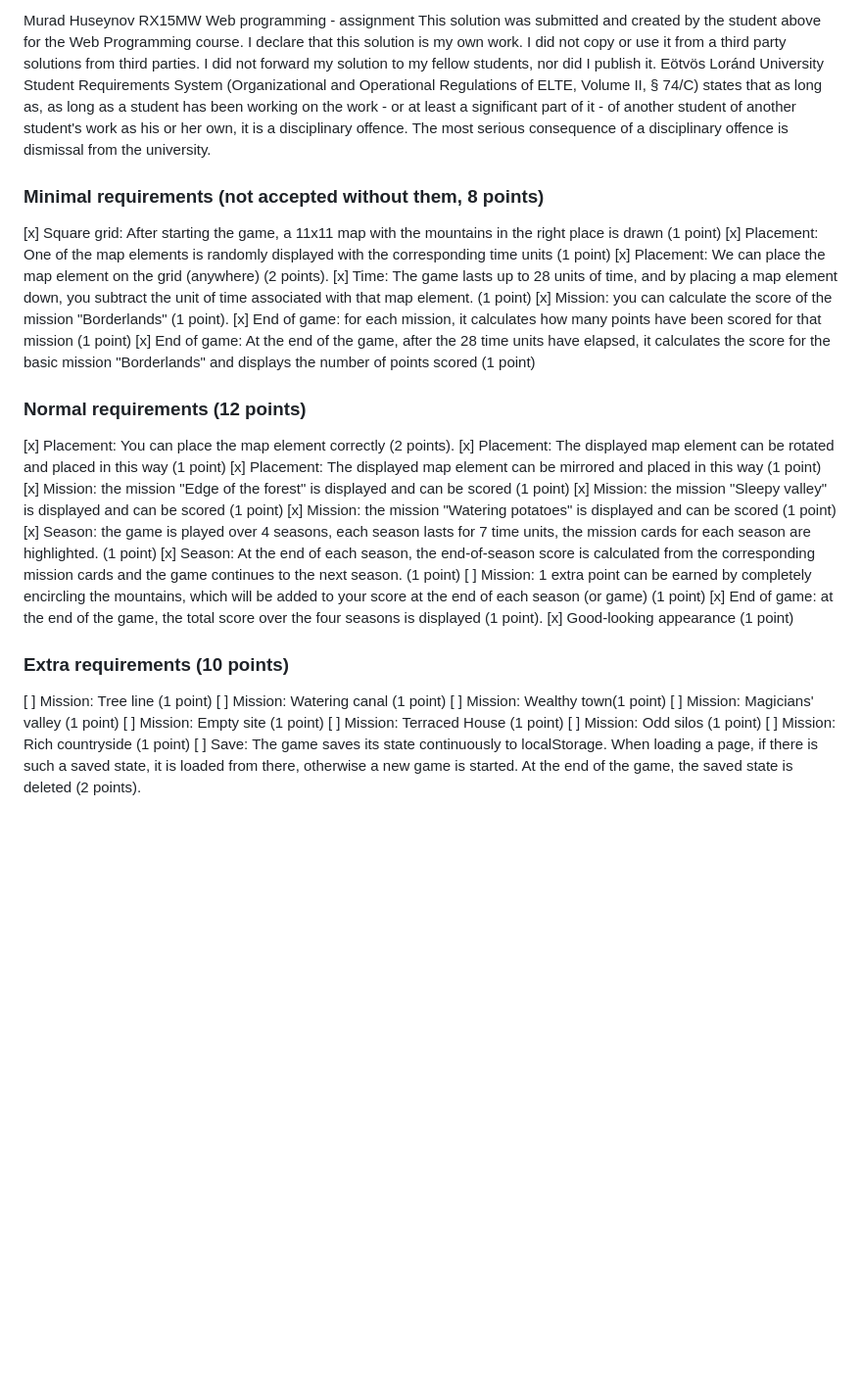
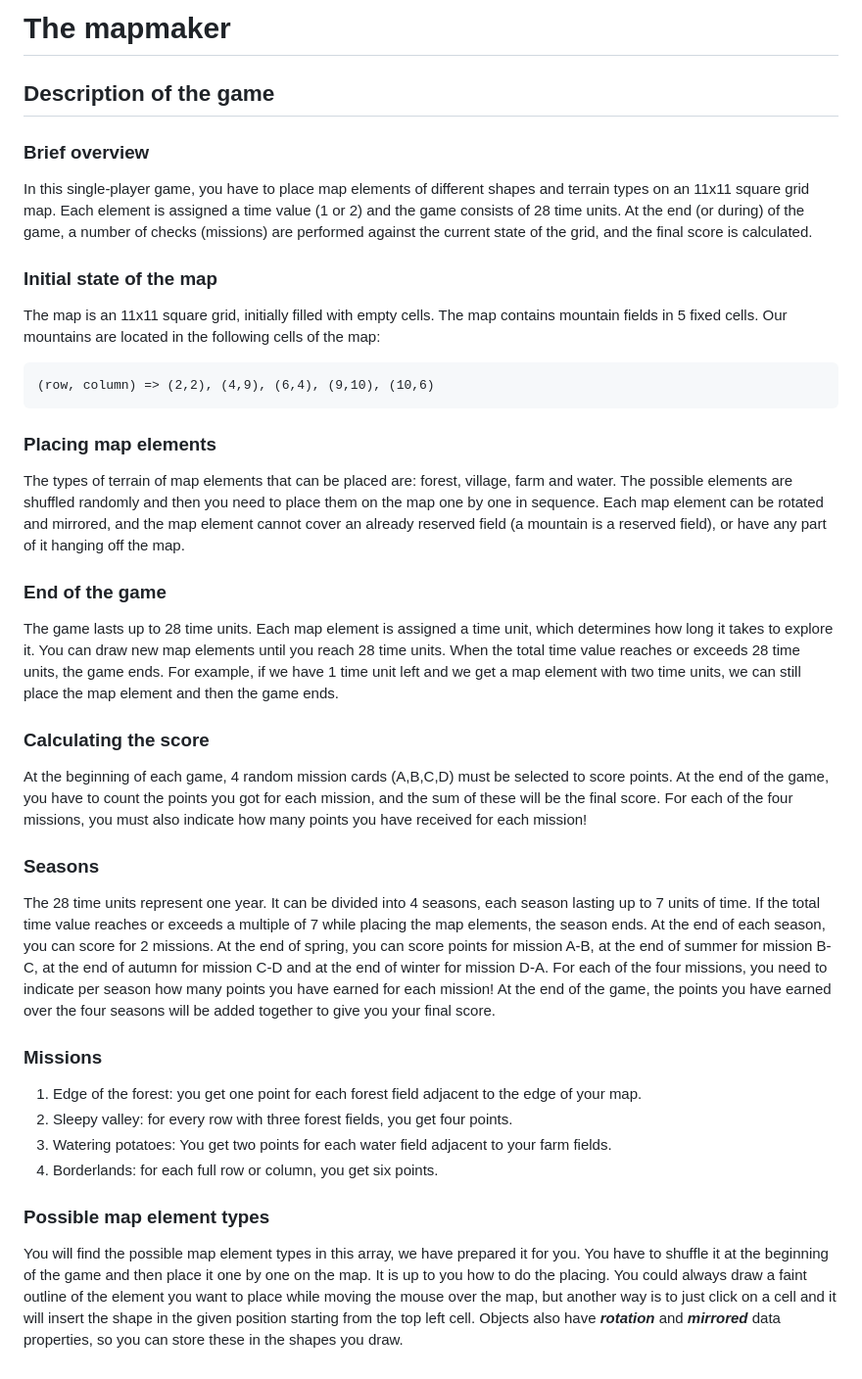
Before and after one commit to muradhuseynov1/The-Mapmaker, a Markdown page: README.md, the part around the change. Shown: that part at 98% size. Drawn GitHub-style; blank space fills up the shorter version.

````diff
--- a/README.md
+++ b/README.md
@@ -1,44 +1,27 @@
-Murad Huseynov
-RX15MW
-Web programming - assignment
-This solution was submitted and created by the student above for the Web Programming course.
-I declare that this solution is my own work. I did not copy or use it from a third party
-solutions from third parties. I did not forward my solution to my fellow students, nor did I publish it.
-Eötvös Loránd University Student Requirements System
-(Organizational and Operational Regulations of ELTE, Volume II, § 74/C) states that as long as,
-as long as a student has been working on the work - or at least a significant part of it - of another student
-of another student's work as his or her own, it is a disciplinary offence.
-The most serious consequence of a disciplinary offence is dismissal from the university.
+# The mapmaker
+## Description of the game
+### Brief overview
+In this single-player game, you have to place map elements of different shapes and terrain types on an 11x11 square grid map. Each element is assigned a time value (1 or 2) and the game consists of 28 time units. At the end (or during) of the game, a number of checks (missions) are performed against the current state of the grid, and the final score is calculated.
+### Initial state of the map
+The map is an 11x11 square grid, initially filled with empty cells. The map contains mountain fields in 5 fixed cells. Our mountains are located in the following cells of the map:
+```
+(row, column) => (2,2), (4,9), (6,4), (9,10), (10,6)
+```
+### Placing map elements
+The types of terrain of map elements that can be placed are: forest, village, farm and water. The possible elements are shuffled randomly and then you need to place them on the map one by one in sequence. Each map element can be rotated and mirrored, and the map element cannot cover an already reserved field (a mountain is a reserved field), or have any part of it hanging off the map.
+### End of the game
+The game lasts up to 28 time units. Each map element is assigned a time unit, which determines how long it takes to explore it. You can draw new map elements until you reach 28 time units. When the total time value reaches or exceeds 28 time units, the game ends. For example, if we have 1 time unit left and we get a map element with two time units, we can still place the map element and then the game ends.
+### Calculating the score
+At the beginning of each game, 4 random mission cards (A,B,C,D) must be selected to score points. At the end of the game, you have to count the points you got for each mission, and the sum of these will be the final score. For each of the four missions, you must also indicate how many points you have received for each mission!
+### Seasons
+The 28 time units represent one year. It can be divided into 4 seasons, each season lasting up to 7 units of time. If the total time value reaches or exceeds a multiple of 7 while placing the map elements, the season ends.
+At the end of each season, you can score for 2 missions. At the end of spring, you can score points for mission A-B, at the end of summer for mission B-C, at the end of autumn for mission C-D and at the end of winter for mission D-A. For each of the four missions, you need to indicate per season how many points you have earned for each mission!
+At the end of the game, the points you have earned over the four seasons will be added together to give you your final score.
+### Missions
+1. Edge of the forest: you get one point for each forest field adjacent to the edge of your map.
+2. Sleepy valley: for every row with three forest fields, you get four points.
+3. Watering potatoes: You get two points for each water field adjacent to your farm fields.
+4. Borderlands: for each full row or column, you get six points.
 
-### Minimal requirements (not accepted without them, 8 points)
-[x] Square grid: After starting the game, a 11x11 map with the mountains in the right place is drawn (1 point)
-[x] Placement: One of the map elements is randomly displayed with the corresponding time units (1 point)
-[x] Placement: We can place the map element on the grid (anywhere) (2 points).
-[x] Time: The game lasts up to 28 units of time, and by placing a map element down, you subtract the unit of time associated with that map element. (1 point)
-[x] Mission: you can calculate the score of the mission "Borderlands" (1 point).
-[x] End of game: for each mission, it calculates how many points have been scored for that mission (1 point)
-[x] End of game: At the end of the game, after the 28 time units have elapsed, it calculates the score for the basic mission "Borderlands" and displays the number of points scored (1 point)
-
-### Normal requirements (12 points)
-[x] Placement: You can place the map element correctly (2 points).
-[x] Placement: The displayed map element can be rotated and placed in this way (1 point)
-[x] Placement: The displayed map element can be mirrored and placed in this way (1 point)
-[x] Mission: the mission "Edge of the forest" is displayed and can be scored (1 point)
-[x] Mission: the mission "Sleepy valley" is displayed and can be scored (1 point)
-[x] Mission: the mission "Watering potatoes" is displayed and can be scored (1 point)
-[x] Season: the game is played over 4 seasons, each season lasts for 7 time units, the mission cards for each season are highlighted. (1 point)
-[x] Season: At the end of each season, the end-of-season score is calculated from the corresponding mission cards and the game continues to the next season. (1 point)
-[ ] Mission: 1 extra point can be earned by completely encircling the mountains, which will be added to your score at the end of each season (or game) (1 point)
-[x] End of game: at the end of the game, the total score over the four seasons is displayed (1 point).
-[x] Good-looking appearance (1 point)
-
-### Extra requirements (10 points)
-[ ] Mission: Tree line (1 point)
-[ ] Mission: Watering canal (1 point)
-[ ] Mission: Wealthy town(1 point)
-[ ] Mission: Magicians' valley (1 point)
-[ ] Mission: Empty site (1 point)
-[ ] Mission: Terraced House (1 point)
-[ ] Mission: Odd silos (1 point)
-[ ] Mission: Rich countryside (1 point)
-[ ] Save: The game saves its state continuously to localStorage. When loading a page, if there is such a saved state, it is loaded from there, otherwise a new game is started. At the end of the game, the saved state is deleted (2 points).
+### Possible map element types
+You will find the possible map element types in this array, we have prepared it for you. You have to shuffle it at the beginning of the game and then place it one by one on the map. It is up to you how to do the placing. You could always draw a faint outline of the element you want to place while moving the mouse over the map, but another way is to just click on a cell and it will insert the shape in the given position starting from the top left cell. Objects also have ___rotation___ and ___mirrored___ data properties, so you can store these in the shapes you draw.
````
